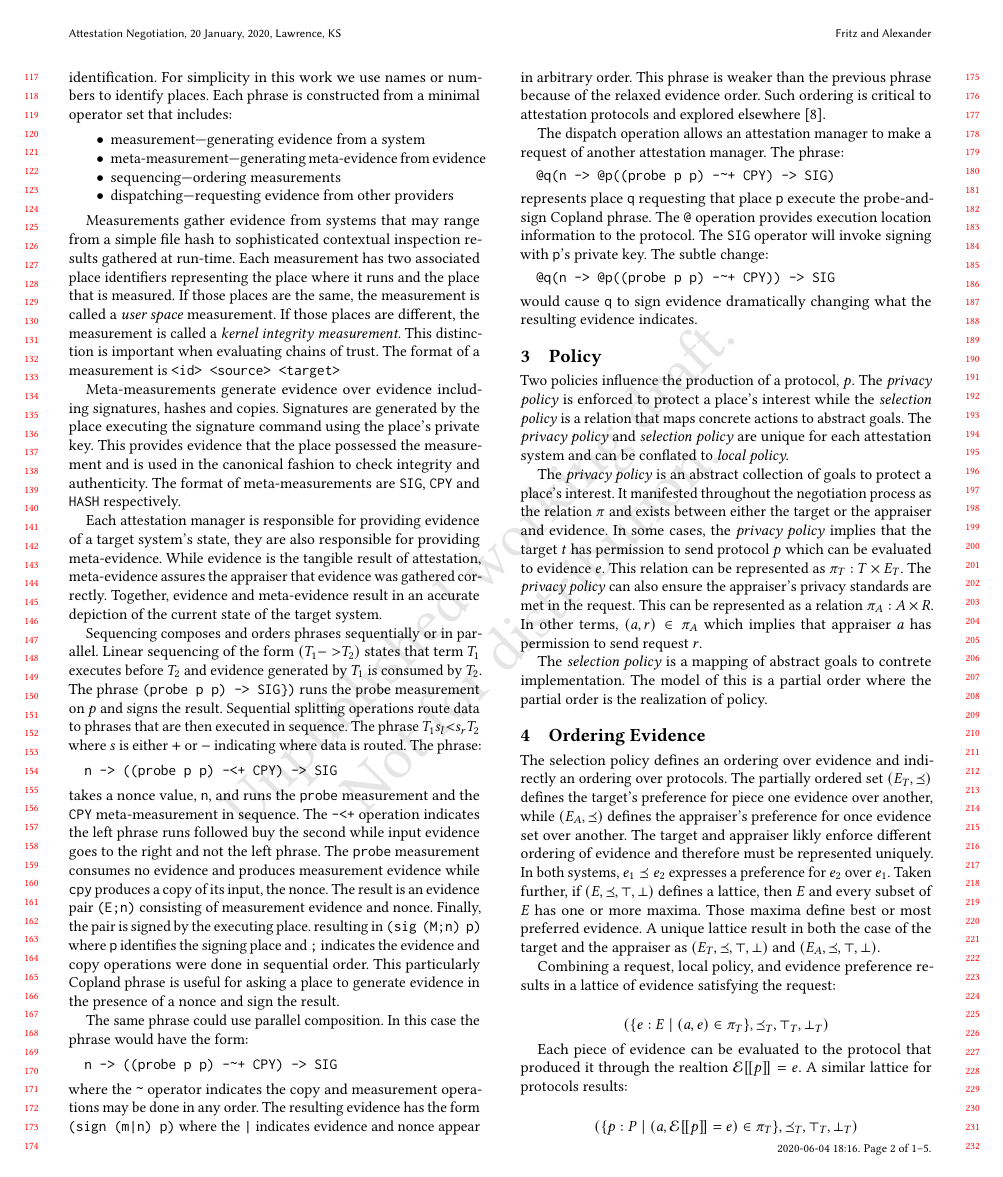
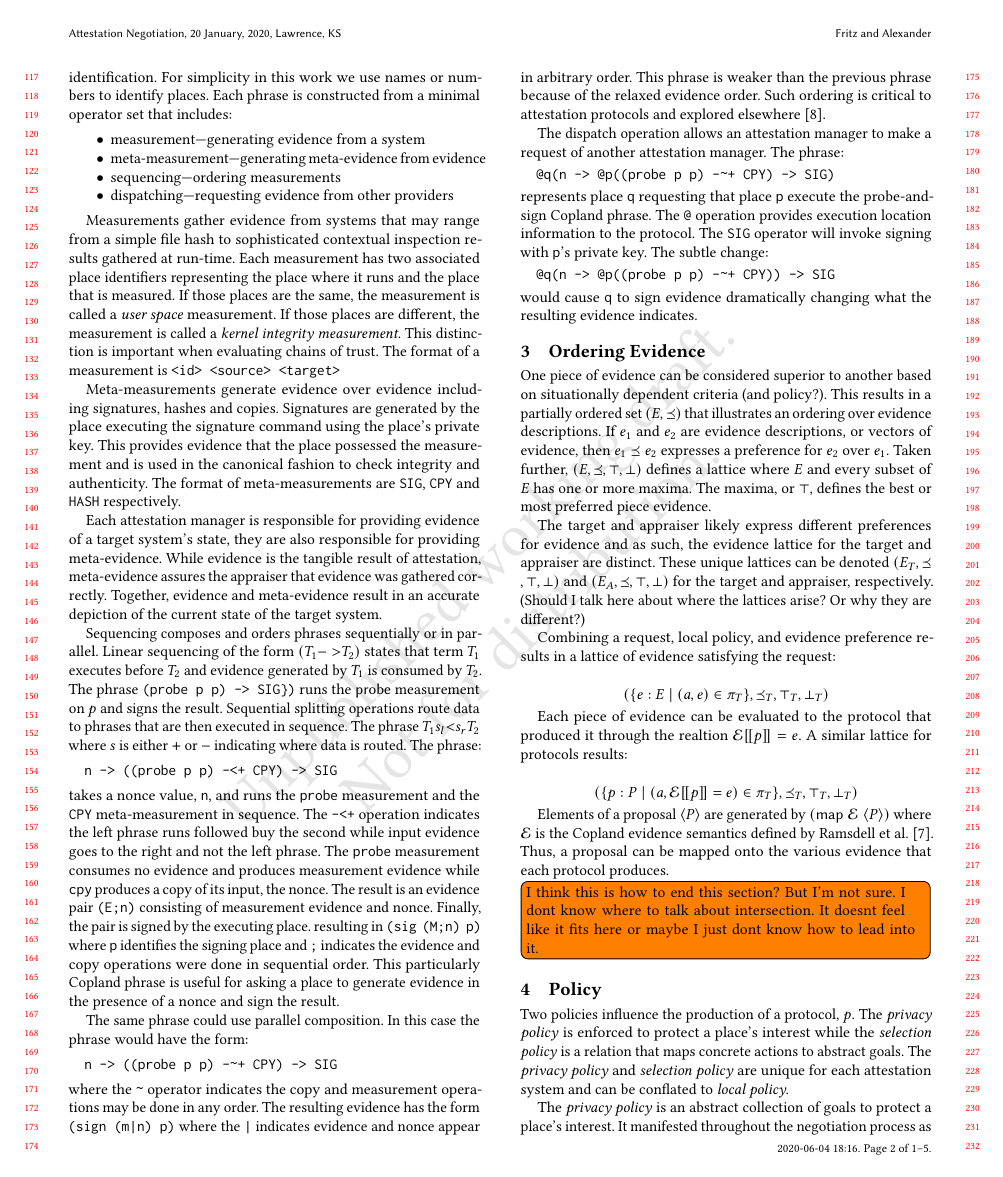
Before and after one commit to ku-sldg/negotiation20, a LaTeX paper (negotiation20.tex): page 2 of 5. Compiled offline with pdfLaTeX.

Commit message:
better explaining evidence

```diff
--- a/negotiation20.tex
+++ b/negotiation20.tex
@@ -298,23 +298,11 @@ key. The subtle change:
 \noindent would cause \verb+q+ to sign evidence dramatically changing
 what the resulting evidence indicates.
 
-\section{Policy}
-
-Two policies influence the production of a protocol, $p$. The \emph{privacy policy} is enforced to protect a place's interest while the \emph{selection policy} is a relation that maps concrete actions to abstract goals. The \emph{privacy policy} and \emph{selection policy} are unique for each attestation system and can be conflated to \emph{local policy}.
-
-The \emph{privacy policy} is an abstract collection of goals to protect a place's interest. It manifested throughout the negotiation process as the relation $\pi$ and exists between either the target or the appraiser and evidence. In some cases, the \emph{privacy policy} implies that the target $t$ has permission to send protocol $p$ which can be evaluated to evidence $e$. This relation can be represented as $\pi_T : T\times E_T$. The \emph{privacy policy} can also ensure the appraiser's privacy standards are met in the request. This can be represented as a relation  $\pi_A : A\times R$. In other terms, $(a,r)\in\pi_A$ which implies that appraiser $a$ has permission to send request $r$.
-
-The \emph{selection policy} is a mapping of abstract goals to contrete implementation. The model of this is a partial order where the partial order is the realization of policy.
-
 \section{Ordering Evidence}
 
-The selection policy defines an ordering over evidence and
-indirectly an ordering over protocols. The partially ordered set
-$(E_T,\preceq)$ defines the target's preference for piece one evidence
-over another, while $(E_A,\preceq)$ defines the appraiser's preference for once evidence set over another. The target and appraiser likly enforce different ordering of evidence and therefore must be represented uniquely. In both systems, $e_1\preceq e_2$ expresses a preference for $e_2$ over
-$e_1$.  Taken further, if $(E,\preceq,\top,\bot)$ defines a lattice,
-then $E$ and every subset of $E$ has one or more maxima.  Those maxima
-define best or most preferred evidence. A unique lattice result in both the case of the target and the appraiser as $(E_T,\preceq,\top,\bot)$ and $(E_A,\preceq,\top,\bot)$.
+One piece of evidence can be considered superior to another based on situationally dependent criteria (and policy?). This results in a partially ordered set $(E,\preceq)$ that illustrates an ordering over evidence descriptions. If $e_1$ and $e_2$ are evidence descriptions, or vectors of evidence, then $e_1\preceq e_2$ expresses a preference for $e_2$ over $e_1$. Taken further, $(E,\preceq,\top,\bot)$ defines a lattice where $E$ and every subset of $E$ has one or more maxima.  The maxima, or $\top$, defines the best or most preferred piece evidence.
+
+The target and appraiser likely express different preferences for evidence and as such, the evidence lattice for the target and appraiser are distinct.  These unique lattices can be denoted $(E_T,\preceq,\top,\bot)$ and $(E_A,\preceq,\top,\bot)$ for the target and appraiser, respectively. (Should I talk here about where the lattices arise? Or why they are different?)
 
 Combining a request, local policy, and evidence preference results in
 a lattice of evidence satisfying the request:
@@ -344,6 +332,14 @@ protocol produces.
 \end{figure}
 
 \todo[inline]{I think this is how to end this section? But I'm not sure. I dont know where to talk about intersection. It doesnt feel like it fits here or maybe I just dont know how to lead into it.}
+
+\section{Policy}
+
+Two policies influence the production of a protocol, $p$. The \emph{privacy policy} is enforced to protect a place's interest while the \emph{selection policy} is a relation that maps concrete actions to abstract goals. The \emph{privacy policy} and \emph{selection policy} are unique for each attestation system and can be conflated to \emph{local policy}.
+
+The \emph{privacy policy} is an abstract collection of goals to protect a place's interest. It manifested throughout the negotiation process as the relation $\pi$ and exists between either the target or the appraiser and evidence. In some cases, the \emph{privacy policy} implies that the target $t$ has permission to send protocol $p$ which can be evaluated to evidence $e$. This relation can be represented as $\pi_T : T\times E_T$. The \emph{privacy policy} can also ensure the appraiser's privacy standards are met in the request. This can be represented as a relation  $\pi_A : A\times R$. In other terms, $(a,r)\in\pi_A$ which implies that appraiser $a$ has permission to send request $r$.
+
+The \emph{selection policy} is a mapping of abstract goals to contrete implementation. The model of this is a partial order where the partial order is the realization of policy.
 
 \section{Protocol Negotiation}
 
```
